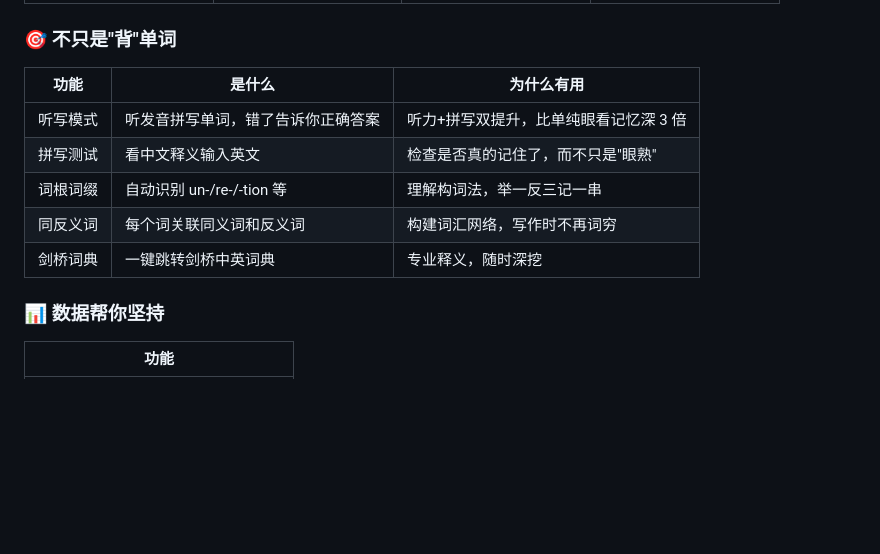
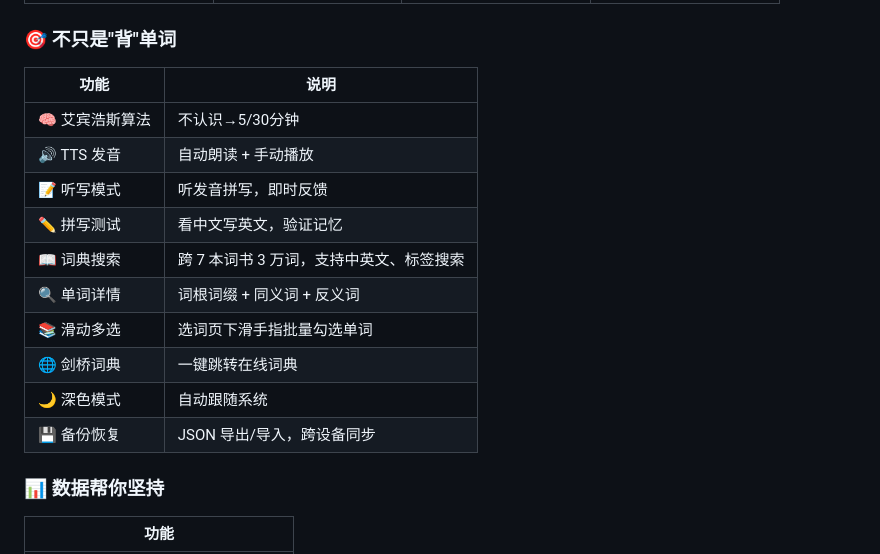
Before and after one commit to XINGANLIU/word_journey, a Markdown page: README.md, the part around the change. GitHub-like rendering; blank space fills up the shorter version.

Commit message:
docs: 更新README，添加滑动多选等最新功能

```diff
--- a/README.md
+++ b/README.md
@@ -36,13 +36,18 @@
 
 ### 🎯 不只是"背"单词
 
-| 功能 | 是什么 | 为什么有用 |
-|------|--------|-----------|
-| 听写模式 | 听发音拼写单词，错了告诉你正确答案 | 听力+拼写双提升，比单纯眼看记忆深 3 倍 |
-| 拼写测试 | 看中文释义输入英文 | 检查是否真的记住了，而不只是"眼熟" |
-| 词根词缀 | 自动识别 un-/re-/-tion 等 | 理解构词法，举一反三记一串 |
-| 同反义词 | 每个词关联同义词和反义词 | 构建词汇网络，写作时不再词穷 |
-| 剑桥词典 | 一键跳转剑桥中英词典 | 专业释义，随时深挖 |
+| 功能 | 说明 |
+|------|------|
+| 🧠 艾宾浩斯算法 | 不认识→5/30分钟 | 模糊→1/2/4/7/15天 | 认识→1/3/7/15/30/60天 |
+| 🔊 TTS 发音 | 自动朗读 + 手动播放 |
+| 📝 听写模式 | 听发音拼写，即时反馈 |
+| ✏️ 拼写测试 | 看中文写英文，验证记忆 |
+| 📖 词典搜索 | 跨 7 本词书 3 万词，支持中英文、标签搜索 |
+| 🔍 单词详情 | 词根词缀 + 同义词 + 反义词 |
+| 📚 滑动多选 | 选词页下滑手指批量勾选单词 |
+| 🌐 剑桥词典 | 一键跳转在线词典 |
+| 🌙 深色模式 | 自动跟随系统 |
+| 💾 备份恢复 | JSON 导出/导入，跨设备同步 |
 
 ### 📊 数据帮你坚持
 
```
